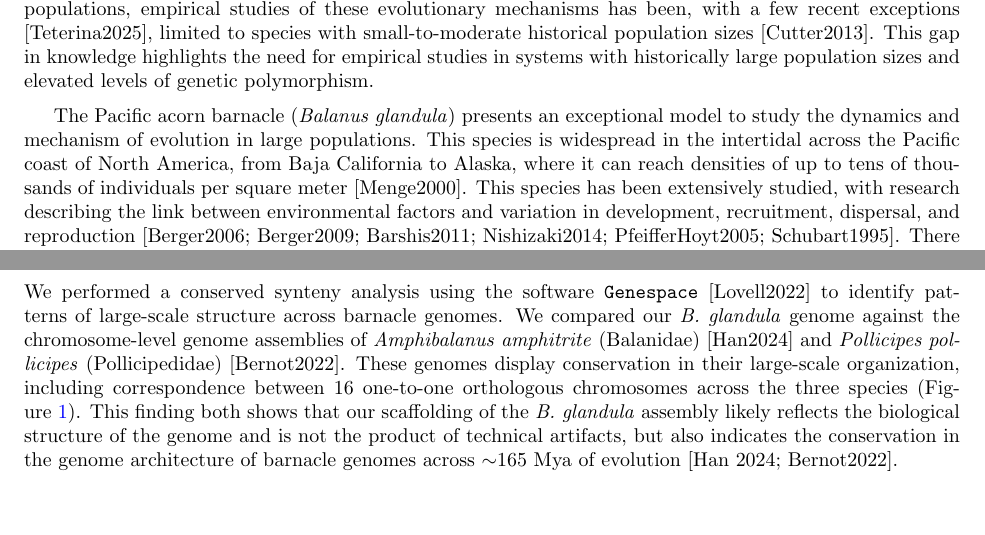
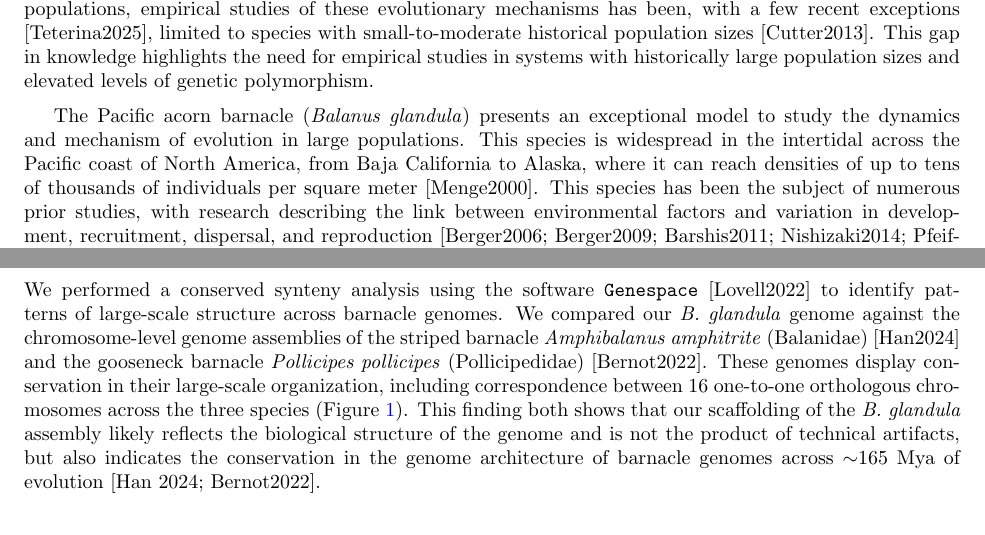
Before and after one commit to kr-colab/balanus_genome_ms, a LaTeX paper (docs/barnacle_genome_ms.tex): two parts of pages 1 and 3 of 11, joined at a grey line, cut so that both start at the same text. Compiled offline with pdfLaTeX.

Commit message:
small edits

```diff
--- a/docs/barnacle_genome_ms.tex
+++ b/docs/barnacle_genome_ms.tex
@@ -103,7 +103,7 @@
 % Gillespie2000: https://doi.org/10.1093/genetics/155.2.909
 % Cutter2013: https://doi.org/10.1111/mec.12281
 
-The Pacific acorn barnacle (\textit{Balanus glandula}) presents an exceptional model to study the dynamics and mechanism of evolution in large populations. This species is widespread in the intertidal across the Pacific coast of North America, from Baja California to Alaska, where it can reach densities of up to tens of thousands of individuals per square meter [Menge2000]. This species has been extensively studied, with research describing the link between environmental factors and variation in development, recruitment, dispersal, and reproduction [Berger2006; Berger2009; Barshis2011; Nishizaki2014; PfeifferHoyt2005; Schubart1995]. There has also been substantial work regarding the spatial population structure of \textit{B. glandula} along the Pacific coast, particularly with regard to a steep genetic cline in the coast of California that separates populations North and South of this transition point [Sotka2004; Wares2005; Wares2019; Wares2021]. Moreover, \textit{B. glandula} has also been introduced outside its native range, and genetic work has been work to assess invasive populations in Japan [Yorisue2022; Geller2022], Argentina [Geller2022], and South Africa [Simon-Blecher2010].
+The Pacific acorn barnacle (\textit{Balanus glandula}) presents an exceptional model to study the dynamics and mechanism of evolution in large populations. This species is widespread in the intertidal across the Pacific coast of North America, from Baja California to Alaska, where it can reach densities of up to tens of thousands of individuals per square meter [Menge2000]. This species has been the subject of numerous prior studies, with research describing the link between environmental factors and variation in development, recruitment, dispersal, and reproduction [Berger2006; Berger2009; Barshis2011; Nishizaki2014; PfeifferHoyt2005; Schubart1995]. There has also been substantial work regarding the spatial population structure of \textit{B. glandula} along the Pacific coast, particularly with regard to a steep genetic cline in the coast of California that separates populations North and South of this transition point [Sotka2004; Wares2005; Wares2019; Wares2021]. Moreover, \textit{B. glandula} has also been introduced outside its native range, and genetic work has been work to assess invasive populations in Japan [Yorisue2022; Geller2022], Argentina [Geller2022], and South Africa [Simon-Blecher2010].
 \vspace{0.2cm}
 
 % Menge2000: https://doi.org/10.1890/0012-9615(2000)070[0265:RVPPAD]2.0.CO;2
@@ -171,7 +171,7 @@
 
 % Just touching on synteny. Things are fairly clean, so not much to say for now.
 
-We performed a conserved synteny analysis using the software \texttt{Genespace} [Lovell2022] to identify patterns of large-scale structure across barnacle genomes. We compared our \textit{B. glandula} genome against the chromosome-level genome assemblies of \textit{Amphibalanus amphitrite} (Balanidae) [Han2024] and \textit{Pollicipes pollicipes} (Pollicipedidae) [Bernot2022]. These genomes display conservation in their large-scale organization, including correspondence between 16 one-to-one orthologous chromosomes across the three species (Figure~\ref{fig:synteny}). This finding both shows that our scaffolding of the \textit{B. glandula} assembly likely reflects the biological structure of the genome and is not the product of technical artifacts, but also indicates the conservation in the genome architecture of barnacle genomes across $\sim$165 Mya of evolution [Han 2024; Bernot2022].
+We performed a conserved synteny analysis using the software \texttt{Genespace} [Lovell2022] to identify patterns of large-scale structure across barnacle genomes. We compared our \textit{B. glandula} genome against the chromosome-level genome assemblies of the striped barnacle \textit{Amphibalanus amphitrite} (Balanidae) [Han2024] and the gooseneck barnacle \textit{Pollicipes pollicipes} (Pollicipedidae) [Bernot2022]. These genomes display conservation in their large-scale organization, including correspondence between 16 one-to-one orthologous chromosomes across the three species (Figure~\ref{fig:synteny}). This finding both shows that our scaffolding of the \textit{B. glandula} assembly likely reflects the biological structure of the genome and is not the product of technical artifacts, but also indicates the conservation in the genome architecture of barnacle genomes across $\sim$165 Mya of evolution [Han 2024; Bernot2022].
 
 \begin{figure}[htbp]
     \centering
```
Also changed, not shown: docs/barnacle_genome_ms.tex (7 more changed lines).
